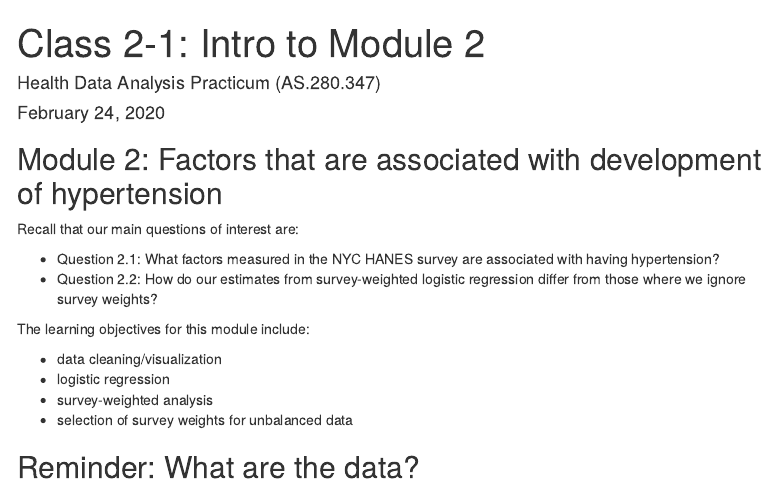
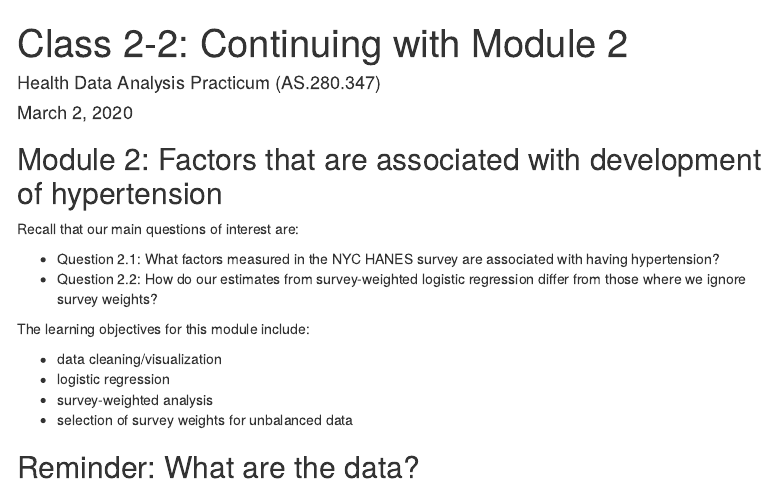
Before and after one commit to health-data-analysis-practicum-2020/class-materials, an R Markdown document (Module2/Module2_Class2.Rmd): the page in a window 1100 px wide, from its top. Rendered offline with R 4.5, knitr and Pandoc, with nearby package versions; some code elsewhere in the file could not run offline; menus at the side of the page are left out.

Commit message:
updated dates in header

```diff
--- a/Module2/Module2_Class2.Rmd
+++ b/Module2/Module2_Class2.Rmd
@@ -1,7 +1,7 @@
 ---
-title: "Class 2-1: Intro to Module 2"
+title: "Class 2-2: Continuing with Module 2"
 author: "Health Data Analysis Practicum (AS.280.347)"
-date: "February 24, 2020"
+date: "March 2, 2020"
 output:
   html_document:
     toc: true
```
